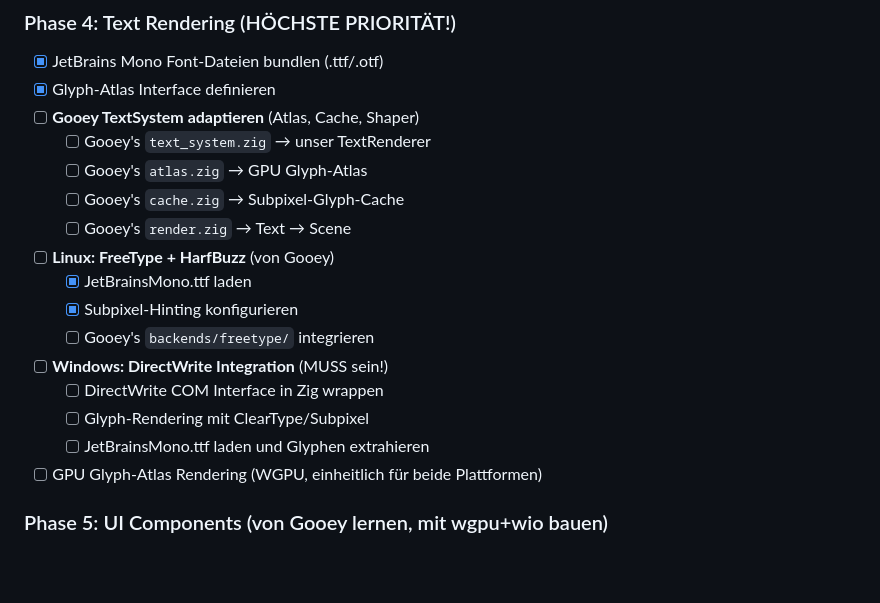
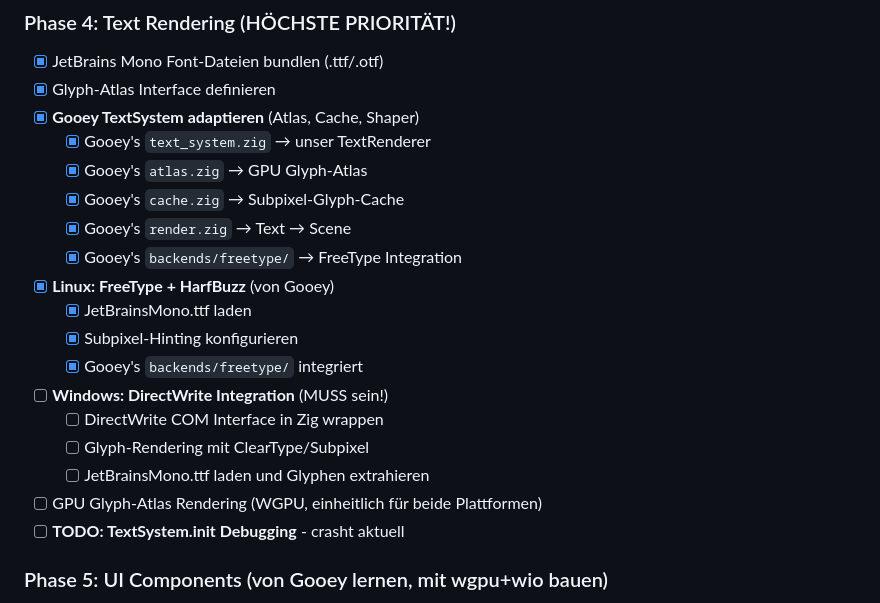
Before and after one commit to gstrainovic/zid, a Markdown page: todo.md, the part around the change. Rendered like a GitHub page; blank space fills up the shorter version.

Commit message:
docs: todo.md Phase 4 aktualisiert - TextSystem kopiert aber init crasht noch
Co-authored-by: Qwen-Coder <qwen-coder@alibabacloud.com>

```diff
--- a/todo.md
+++ b/todo.md
@@ -180,20 +180,22 @@ Linux:   FreeType+HarfBuzz + JetBrainsMono.ttf → Glyph-Atlas (RGBA Textur) →
 ### Phase 4: Text Rendering (HÖCHSTE PRIORITÄT!)
 - [x] JetBrains Mono Font-Dateien bundlen (.ttf/.otf)
 - [x] Glyph-Atlas Interface definieren
-- [ ] **Gooey TextSystem adaptieren** (Atlas, Cache, Shaper)
-  - [ ] Gooey's `text_system.zig` → unser TextRenderer
-  - [ ] Gooey's `atlas.zig` → GPU Glyph-Atlas
-  - [ ] Gooey's `cache.zig` → Subpixel-Glyph-Cache
-  - [ ] Gooey's `render.zig` → Text → Scene
-- [ ] **Linux: FreeType + HarfBuzz** (von Gooey)
+- [x] **Gooey TextSystem adaptieren** (Atlas, Cache, Shaper)
+  - [x] Gooey's `text_system.zig` → unser TextRenderer
+  - [x] Gooey's `atlas.zig` → GPU Glyph-Atlas
+  - [x] Gooey's `cache.zig` → Subpixel-Glyph-Cache
+  - [x] Gooey's `render.zig` → Text → Scene
+  - [x] Gooey's `backends/freetype/` → FreeType Integration
+- [x] **Linux: FreeType + HarfBuzz** (von Gooey)
   - [x] JetBrainsMono.ttf laden
   - [x] Subpixel-Hinting konfigurieren
-  - [ ] Gooey's `backends/freetype/` integrieren
+  - [x] Gooey's `backends/freetype/` integriert
 - [ ] **Windows: DirectWrite Integration** (MUSS sein!)
   - [ ] DirectWrite COM Interface in Zig wrappen
   - [ ] Glyph-Rendering mit ClearType/Subpixel
   - [ ] JetBrainsMono.ttf laden und Glyphen extrahieren
 - [ ] GPU Glyph-Atlas Rendering (WGPU, einheitlich für beide Plattformen)
+- [ ] **TODO: TextSystem.init Debugging** - crasht aktuell
 
 ### Phase 5: UI Components (von Gooey lernen, mit wgpu+wio bauen)
 - [ ] Scene-System (Gooey's `scene.zig` → WGPU Buffers)
```
